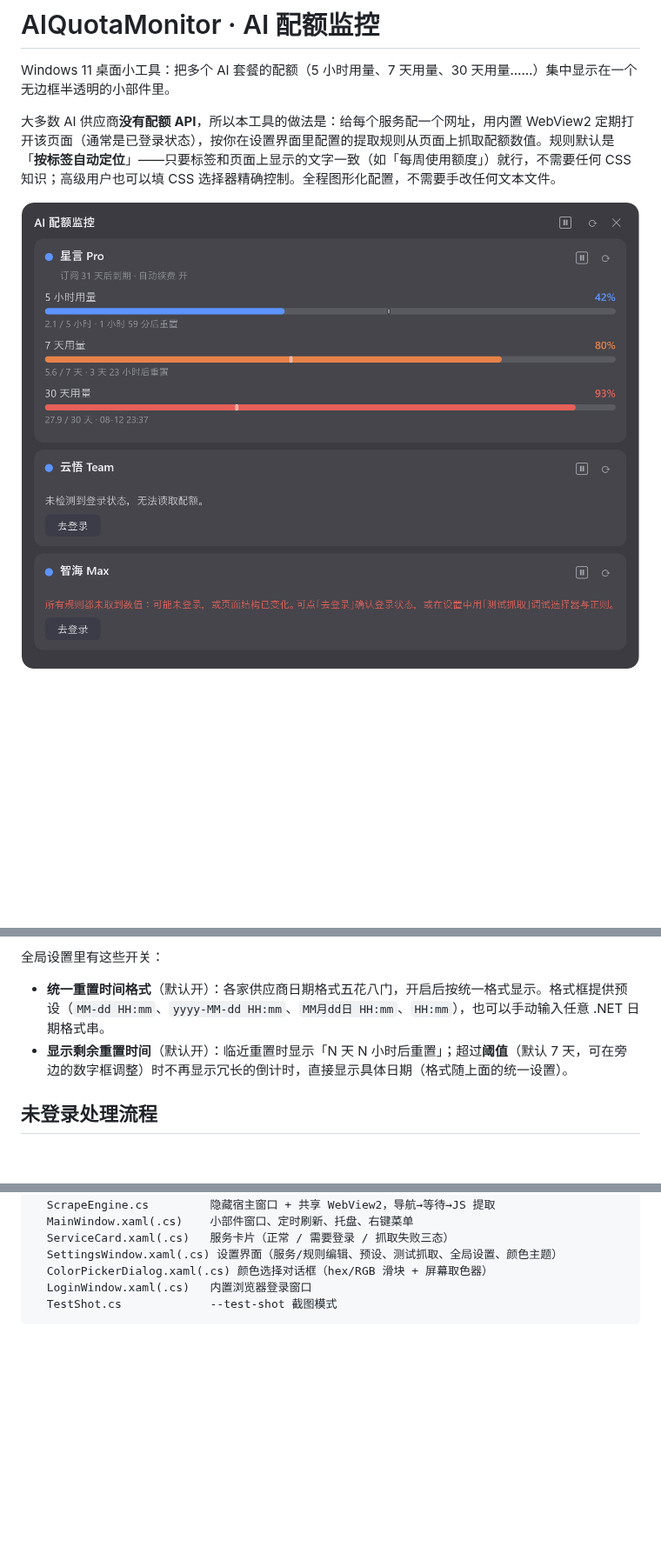
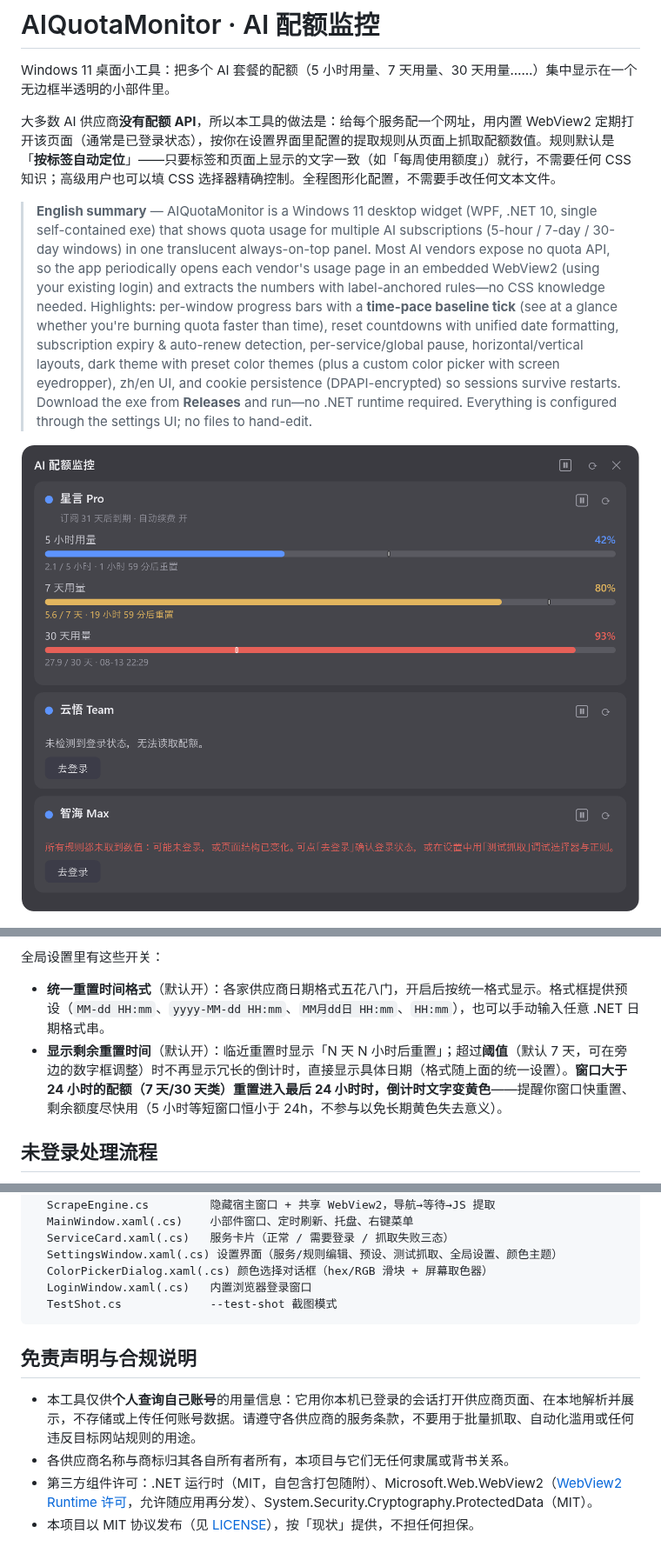
Before and after one commit to henry-jia/AIQuotaMonitor, a Markdown page: README.md, 3 parts joined by grey strips. Shown at 87% size. Rendered like a GitHub page; pictures changed too: preview_vertical.png; blank space fills up the shorter version.

````diff
--- a/README.md
+++ b/README.md
@@ -3,6 +3,8 @@
 Windows 11 桌面小工具：把多个 AI 套餐的配额（5 小时用量、7 天用量、30 天用量……）集中显示在一个无边框半透明的小部件里。
 
 大多数 AI 供应商**没有配额 API**，所以本工具的做法是：给每个服务配一个网址，用内置 WebView2 定期打开该页面（通常是已登录状态），按你在设置界面里配置的提取规则从页面上抓取配额数值。规则默认是「**按标签自动定位**」——只要标签和页面上显示的文字一致（如「每周使用额度」）就行，不需要任何 CSS 知识；高级用户也可以填 CSS 选择器精确控制。全程图形化配置，不需要手改任何文本文件。
+
+> **English summary** — AIQuotaMonitor is a Windows 11 desktop widget (WPF, .NET 10, single self-contained exe) that shows quota usage for multiple AI subscriptions (5-hour / 7-day / 30-day windows) in one translucent always-on-top panel. Most AI vendors expose no quota API, so the app periodically opens each vendor's usage page in an embedded WebView2 (using your existing login) and extracts the numbers with label-anchored rules—no CSS knowledge needed. Highlights: per-window progress bars with a **time-pace baseline tick** (see at a glance whether you're burning quota faster than time), reset countdowns with unified date formatting, subscription expiry & auto-renew detection, per-service/global pause, horizontal/vertical layouts, dark theme with preset color themes (plus a custom color picker with screen eyedropper), zh/en UI, and cookie persistence (DPAPI-encrypted) so sessions survive restarts. Download the exe from **Releases** and run—no .NET runtime required. Everything is configured through the settings UI; no files to hand-edit.
 
 ![纵向布局](preview_vertical.png)
 
@@ -92,7 +94,7 @@ Windows 11 桌面小工具：把多个 AI 套餐的配额（5 小时用量、7
 全局设置里有这些开关：
 
 - **统一重置时间格式**（默认开）：各家供应商日期格式五花八门，开启后按统一格式显示。格式框提供预设（`MM-dd HH:mm`、`yyyy-MM-dd HH:mm`、`MM月dd日 HH:mm`、`HH:mm`），也可以手动输入任意 .NET 日期格式串。
-- **显示剩余重置时间**（默认开）：临近重置时显示「N 天 N 小时后重置」；超过**阈值**（默认 7 天，可在旁边的数字框调整）时不再显示冗长的倒计时，直接显示具体日期（格式随上面的统一设置）。
+- **显示剩余重置时间**（默认开）：临近重置时显示「N 天 N 小时后重置」；超过**阈值**（默认 7 天，可在旁边的数字框调整）时不再显示冗长的倒计时，直接显示具体日期（格式随上面的统一设置）。**窗口大于 24 小时的配额（7 天/30 天类）重置进入最后 24 小时时，倒计时文字变黄色**——提醒你窗口快重置、剩余额度尽快用（5 小时等短窗口恒小于 24h，不参与以免长期黄色失去意义）。
 
 ## 未登录处理流程
 
@@ -199,3 +201,10 @@ app/
   LoginWindow.xaml(.cs)   内置浏览器登录窗口
   TestShot.cs             --test-shot 截图模式
 ```
+
+## 免责声明与合规说明
+
+- 本工具仅供**个人查询自己账号**的用量信息：它用你本机已登录的会话打开供应商页面、在本地解析并展示，不存储或上传任何账号数据。请遵守各供应商的服务条款，不要用于批量抓取、自动化滥用或任何违反目标网站规则的用途。
+- 各供应商名称与商标归其各自所有者所有，本项目与它们无任何隶属或背书关系。
+- 第三方组件许可：.NET 运行时（MIT，自包含打包随附）、Microsoft.Web.WebView2（[WebView2 Runtime 许可](https://learn.microsoft.com/microsoft-edge/webview2/)，允许随应用再分发）、System.Security.Cryptography.ProtectedData（MIT）。
+- 本项目以 MIT 协议发布（见 [LICENSE](LICENSE)），按「现状」提供，不担任何担保。
````
Also changed, not shown: 4 other files.
